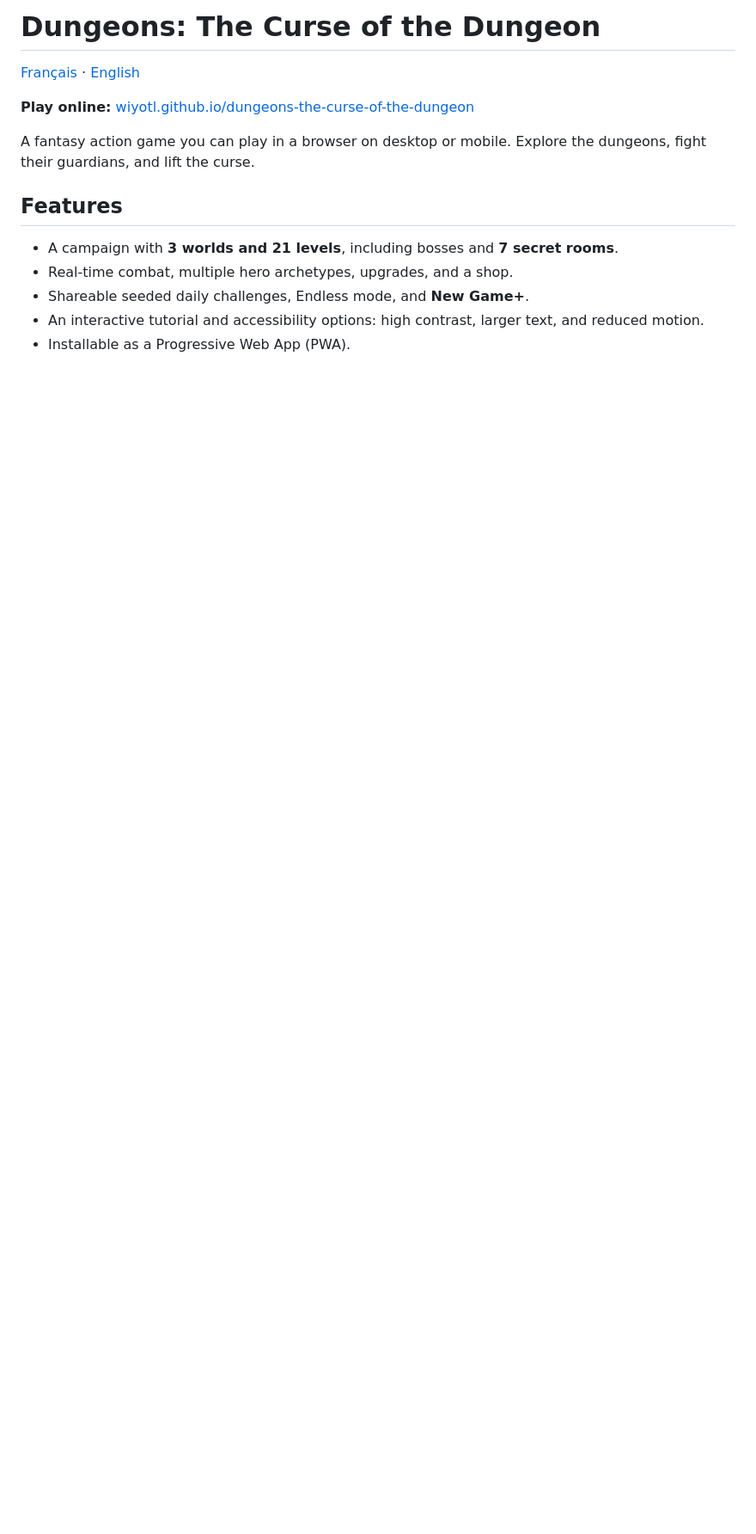
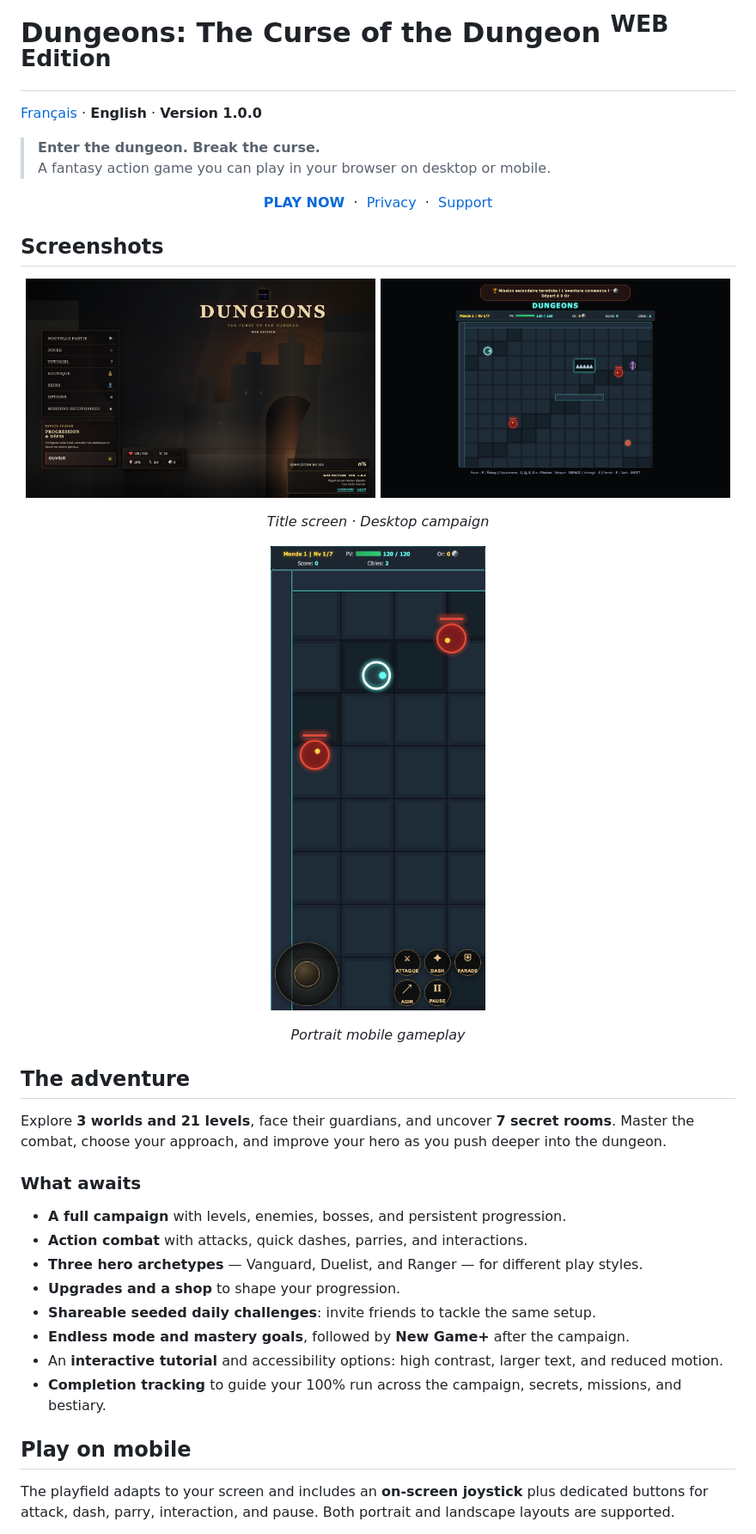
Before and after one commit to WIYOTL/dungeons-the-curse-of-the-dungeon, a Markdown page: README_en.md, the part around one of its changes. Shown at 86% size. Rendered like a GitHub page; pictures changed too: screenshots/desktop-gameplay.png (added), screenshots/mobile-gameplay.png (added), screenshots/title-screen.png (added); blank space fills up the shorter version.

```diff
--- a/README_en.md
+++ b/README_en.md
@@ -1,15 +1,47 @@
-# Dungeons: The Curse of the Dungeon
+# Dungeons: The Curse of the Dungeon <sup>WEB Edition</sup>
 
-[Français](README.md) · [English](README_en.md)
+[Français](README.md) · **English** · **Version 1.0.0**
 
-**Play online:** [wiyotl.github.io/dungeons-the-curse-of-the-dungeon](https://wiyotl.github.io/dungeons-the-curse-of-the-dungeon/)
+> **Enter the dungeon. Break the curse.**<br>
+> A fantasy action game you can play in your browser on desktop or mobile.
 
-A fantasy action game you can play in a browser on desktop or mobile. Explore the dungeons, fight their guardians, and lift the curse.
+<p align="center">
+  <a href="https://wiyotl.github.io/dungeons-the-curse-of-the-dungeon/"><strong>PLAY NOW</strong></a>
+  &nbsp;·&nbsp;
+  <a href="privacy.html">Privacy</a>
+  &nbsp;·&nbsp;
+  <a href="mailto:contact.wiyotl@gmail.com">Support</a>
+</p>
 
-## Features
+## Screenshots
 
-- A campaign with **3 worlds and 21 levels**, including bosses and **7 secret rooms**.
-- Real-time combat, multiple hero archetypes, upgrades, and a shop.
-- Shareable seeded daily challenges, Endless mode, and **New Game+**.
-- An interactive tutorial and accessibility options: high contrast, larger text, and reduced motion.
-- Installable as a Progressive Web App (PWA).
+<p align="center">
+  <img src="screenshots/title-screen.png" alt="Dungeons: The Curse of the Dungeon title screen" width="49%">
+  <img src="screenshots/desktop-gameplay.png" alt="Campaign combat in the first world on desktop" width="49%">
+</p>
+<p align="center"><em>Title screen · Desktop campaign</em></p>
+
+<p align="center">
+  <img src="screenshots/mobile-gameplay.png" alt="Portrait mobile gameplay with on-screen joystick and touch controls" width="30%">
+</p>
+<p align="center"><em>Portrait mobile gameplay</em></p>
+
+## The adventure
+
+Explore **3 worlds and 21 levels**, face their guardians, and uncover **7 secret rooms**. Master the combat, choose your approach, and improve your hero as you push deeper into the dungeon.
+
+### What awaits
+
+- **A full campaign** with levels, enemies, bosses, and persistent progression.
+- **Action combat** with attacks, quick dashes, parries, and interactions.
+- **Three hero archetypes** — Vanguard, Duelist, and Ranger — for different play styles.
+- **Upgrades and a shop** to shape your progression.
+- **Shareable seeded daily challenges**: invite friends to tackle the same setup.
+- **Endless mode and mastery goals**, followed by **New Game+** after the campaign.
+- An **interactive tutorial** and accessibility options: high contrast, larger text, and reduced motion.
+- **Completion tracking** to guide your 100% run across the campaign, secrets, missions, and bestiary.
+
+## Play on mobile
+
+The playfield adapts to your screen and includes an **on-screen joystick** plus dedicated buttons for attack, dash, parry, interaction, and pause. Both portrait and landscape layouts are supported.
+
```
Also changed, not shown: other parts of README_en.md (+35 -10 lines), README.md (+77 -20 lines).
